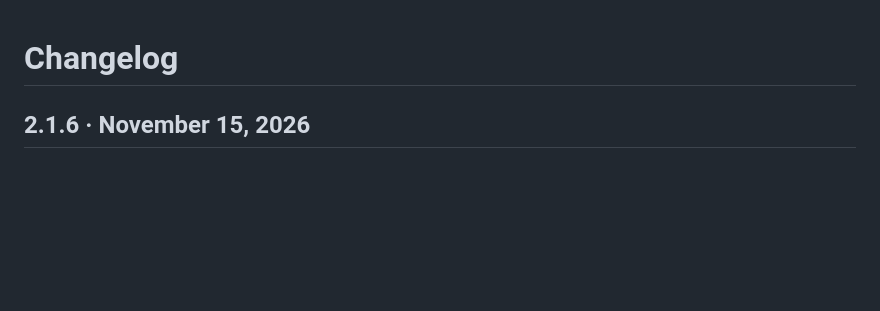
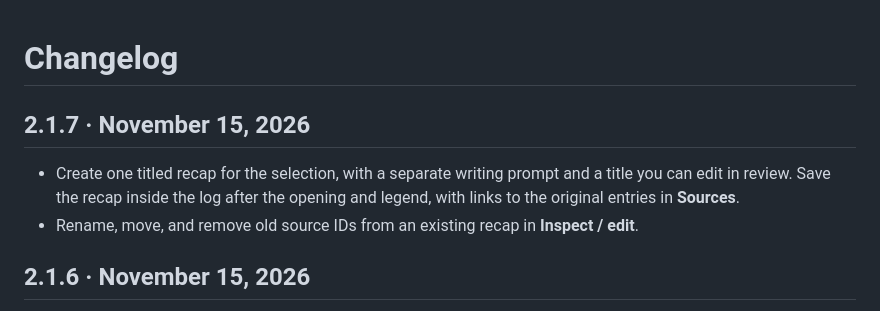
Before and after one commit to AmiBastian/SillyTavern-SceneArchivist, a Markdown page: CHANGELOG.md, the part around the change. Rendered like a GitHub page; blank space fills up the shorter version.

```diff
--- a/CHANGELOG.md
+++ b/CHANGELOG.md
@@ -1,4 +1,9 @@
 # Changelog
+
+## 2.1.7 · November 15, 2026
+
+- Create one titled recap for the selection, with a separate writing prompt and a title you can edit in review. Save the recap inside the log after the opening and legend, with links to the original entries in **Sources**.
+- Rename, move, and remove old source IDs from an existing recap in **Inspect / edit**.
 
 ## 2.1.6 · November 15, 2026
 
```
Also changed, not shown: README.md (+7 -5 lines), docs/media/14-condense-controls.png, 10 other files.
